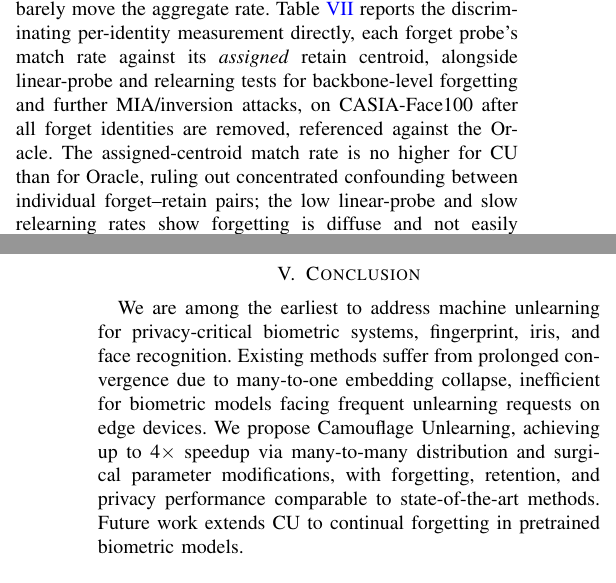
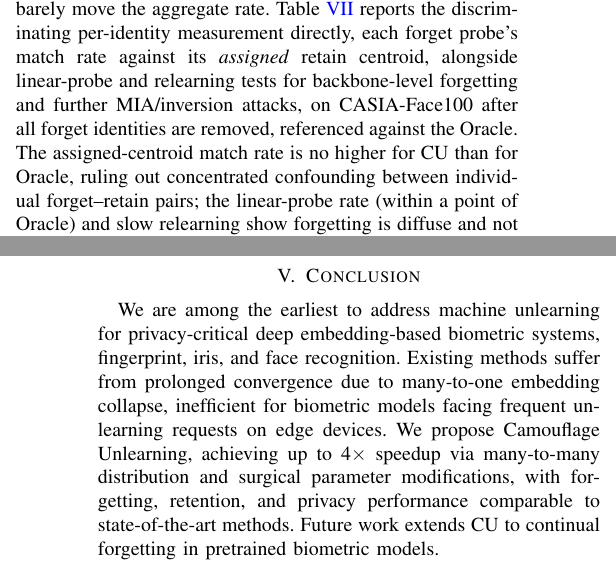
Before and after one commit to JagadeeshAI/IEEE-SPL--Camouflage-Unlearning-Fast-and-Surgical-Machine-Unlearning-for-Biometric-Systems, a LaTeX paper (main.tex, which reads sec/5_experiments.tex, sec/8_conclusion.tex): two parts of the columns of pages 4 and 5 of 6, joined at a grey line, cut so that both start at the same text. Compiled offline with pdfLaTeX; a missing font is replaced by an installed copy or a similar font; a LaTeX package or settings file that is missing is left out.

Commit message:
Fix three remaining review-response gaps
1. Linear probe: CU (5.28) is actually worse than Oracle (4.85) on
   this metric, but prose said "low" -- now says "within a point of
   Oracle," honest rather than glossing over it.
2/3. Contribution 1 and Conclusion still made a flat claim over
   "fingerprint, iris, and face recognition" while Section IV-B scopes
   CU to deep embedding-based backbones. Added "deep embedding-based"
   to both so the framing is consistent front to back.

```diff
--- a/sec/5_experiments.tex
+++ b/sec/5_experiments.tex
@@ -245,7 +245,7 @@ Oracle & 16.10\% & 7.79\% & 3.10\% & 21.69\% \\
 
 \vspace{0.05cm}
 \noindent
-Aggregate FAR/EER cannot rule out a concentrated, backdoor-like confound between one forget identity and its specifically assigned nearest-retain centroid, since such a pairing would barely move the aggregate rate. Table~\ref{tab:assigned_centroid} reports the discriminating per-identity measurement directly, each forget probe's match rate against its \emph{assigned} retain centroid, alongside linear-probe and relearning tests for backbone-level forgetting and further MIA/inversion attacks, on CASIA-Face100 after all forget identities are removed, referenced against the Oracle. The assigned-centroid match rate is no higher for CU than for Oracle, ruling out concentrated confounding between individual forget--retain pairs; the low linear-probe and slow relearning rates show forgetting is diffuse and not easily reversed, and label-only/adaptive MIA near chance with a low inversion match rate show stronger, adaptive attacks also fail.
+Aggregate FAR/EER cannot rule out a concentrated, backdoor-like confound between one forget identity and its specifically assigned nearest-retain centroid, since such a pairing would barely move the aggregate rate. Table~\ref{tab:assigned_centroid} reports the discriminating per-identity measurement directly, each forget probe's match rate against its \emph{assigned} retain centroid, alongside linear-probe and relearning tests for backbone-level forgetting and further MIA/inversion attacks, on CASIA-Face100 after all forget identities are removed, referenced against the Oracle. The assigned-centroid match rate is no higher for CU than for Oracle, ruling out concentrated confounding between individual forget--retain pairs; the linear-probe rate (within a point of Oracle) and slow relearning show forgetting is diffuse and not easily reversed, and label-only/adaptive MIA near chance with a low inversion match rate show stronger, adaptive attacks also fail.
 
 \begin{table}[htbp]
 \centering
--- a/sec/8_conclusion.tex
+++ b/sec/8_conclusion.tex
@@ -1,2 +1,2 @@
 \section{Conclusion}
-We are among the earliest to address machine unlearning for privacy-critical biometric systems, fingerprint, iris, and face recognition. Existing methods suffer from prolonged convergence due to many-to-one embedding collapse, inefficient for biometric models facing frequent unlearning requests on edge devices. We propose Camouflage Unlearning, achieving up to 4$\times$ speedup via many-to-many distribution and surgical parameter modifications, with forgetting, retention, and privacy performance comparable to state-of-the-art methods. Future work extends CU to continual forgetting in pretrained biometric models.
+We are among the earliest to address machine unlearning for privacy-critical deep embedding-based biometric systems, fingerprint, iris, and face recognition. Existing methods suffer from prolonged convergence due to many-to-one embedding collapse, inefficient for biometric models facing frequent unlearning requests on edge devices. We propose Camouflage Unlearning, achieving up to 4$\times$ speedup via many-to-many distribution and surgical parameter modifications, with forgetting, retention, and privacy performance comparable to state-of-the-art methods. Future work extends CU to continual forgetting in pretrained biometric models.
```
Also changed, not shown: sec/1_introduction.tex (+1 -1 lines), IEEE_SPL__Camouflage_Unlearning__Fast_and_Surgical_Machine_Unlearning_for_Biometric_Systems.pdf.
